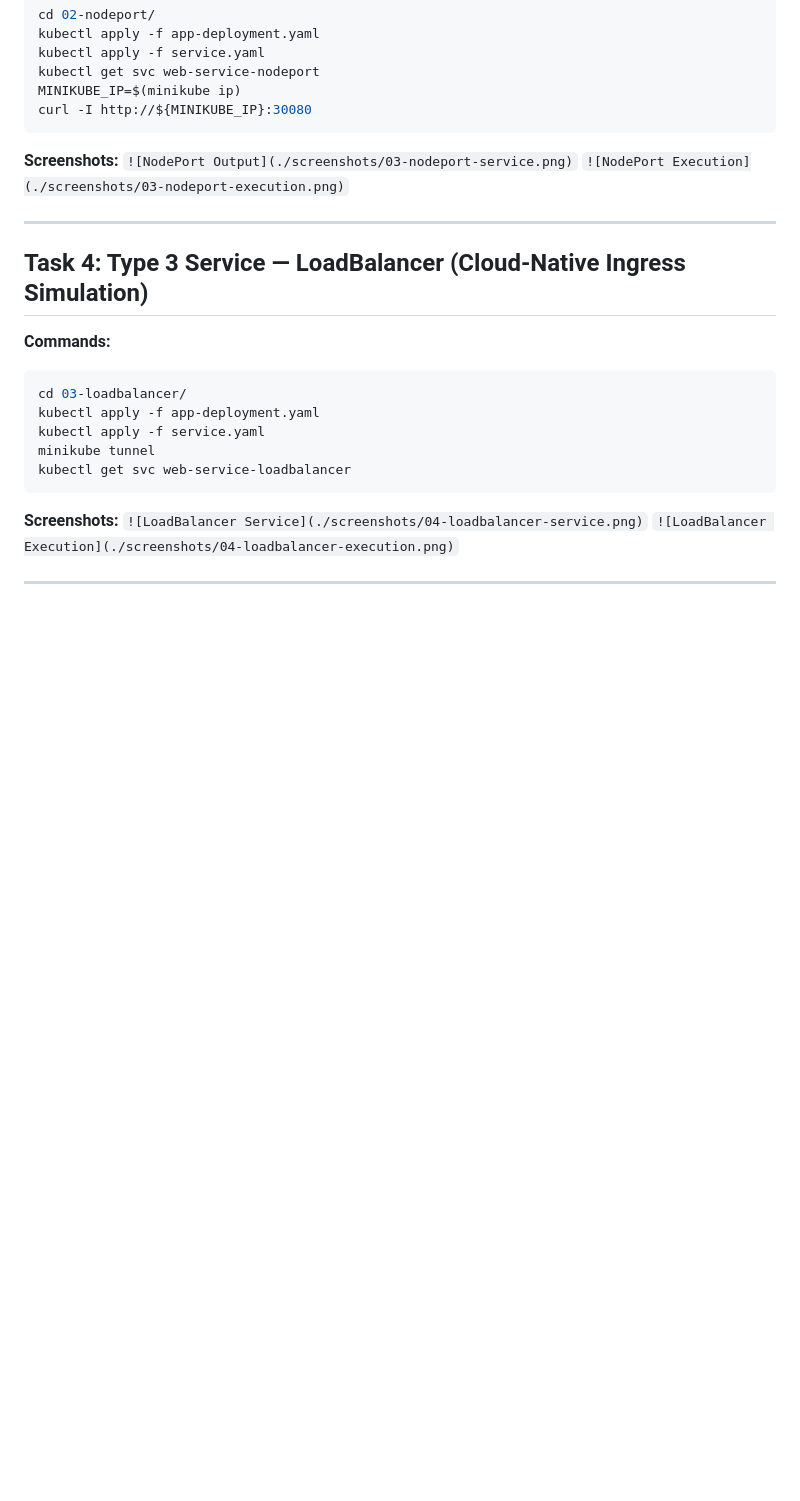
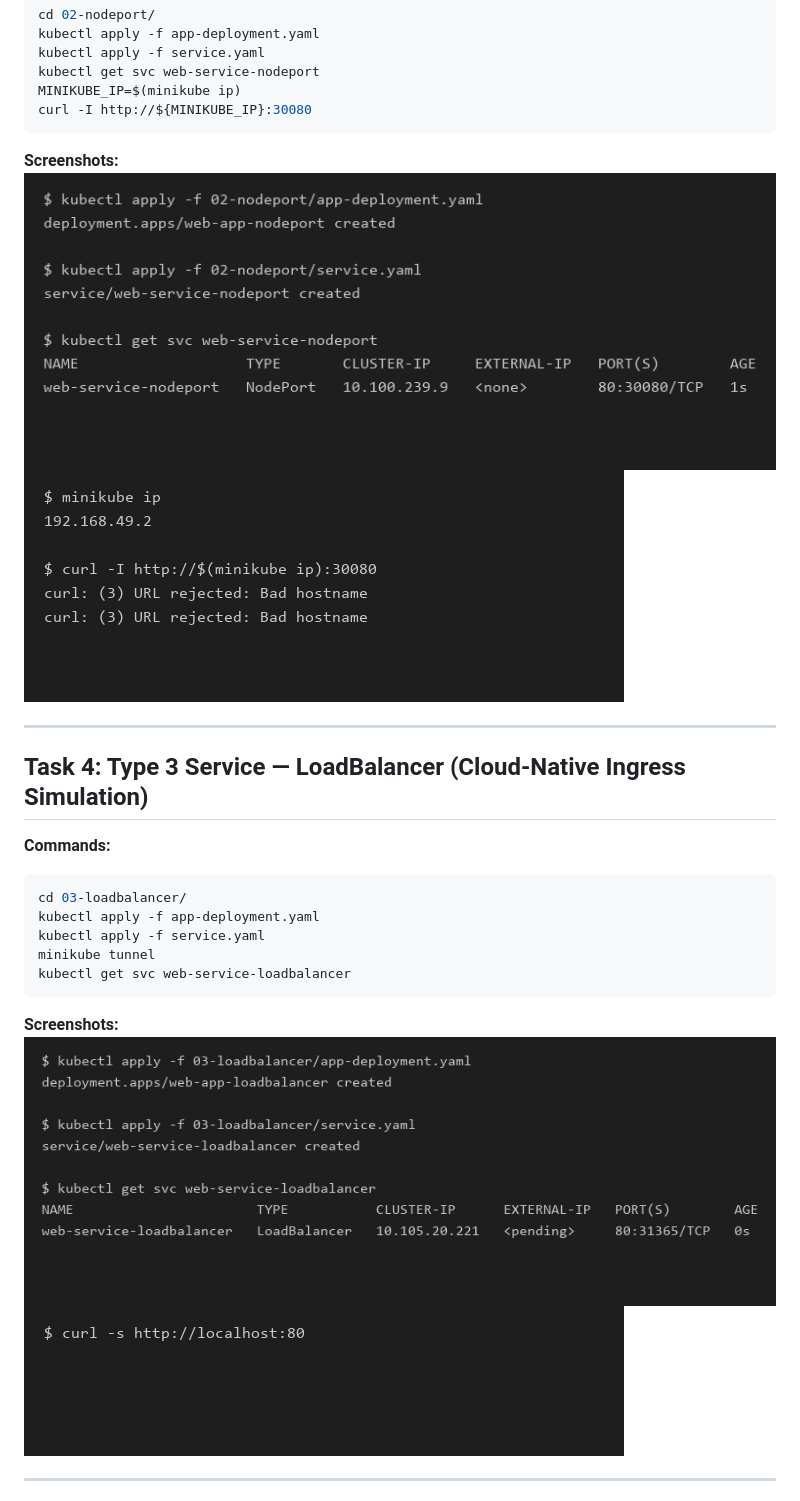
Before and after one commit to bharath-kadali/devops-assignments, a Markdown page: session-11-kubernetes-services/README.md, the part around one of its changes. Rendered like a GitHub page; blank space fills up the shorter version.

````diff
--- a/session-11-kubernetes-services/README.md
+++ b/session-11-kubernetes-services/README.md
@@ -59,8 +59,8 @@ curl -I http://${MINIKUBE_IP}:30080
 ```
 
 **Screenshots:**
-`![NodePort Output](./screenshots/03-nodeport-service.png)`
-`![NodePort Execution](./screenshots/03-nodeport-execution.png)`
+![NodePort Output](./screenshots/03-nodeport-service.png)
+![NodePort Execution](./screenshots/03-nodeport-execution.png)
 
 ---
 
@@ -76,8 +76,8 @@ kubectl get svc web-service-loadbalancer
 ```
 
 **Screenshots:**
-`![LoadBalancer Service](./screenshots/04-loadbalancer-service.png)`
-`![LoadBalancer Execution](./screenshots/04-loadbalancer-execution.png)`
+![LoadBalancer Service](./screenshots/04-loadbalancer-service.png)
+![LoadBalancer Execution](./screenshots/04-loadbalancer-execution.png)
 
 ---
 
````
Also changed, not shown: other parts of session-11-kubernetes-services/README.md (+17 -17 lines), session10-k8s-core-objects/Readme.md (+13 -13 lines).
